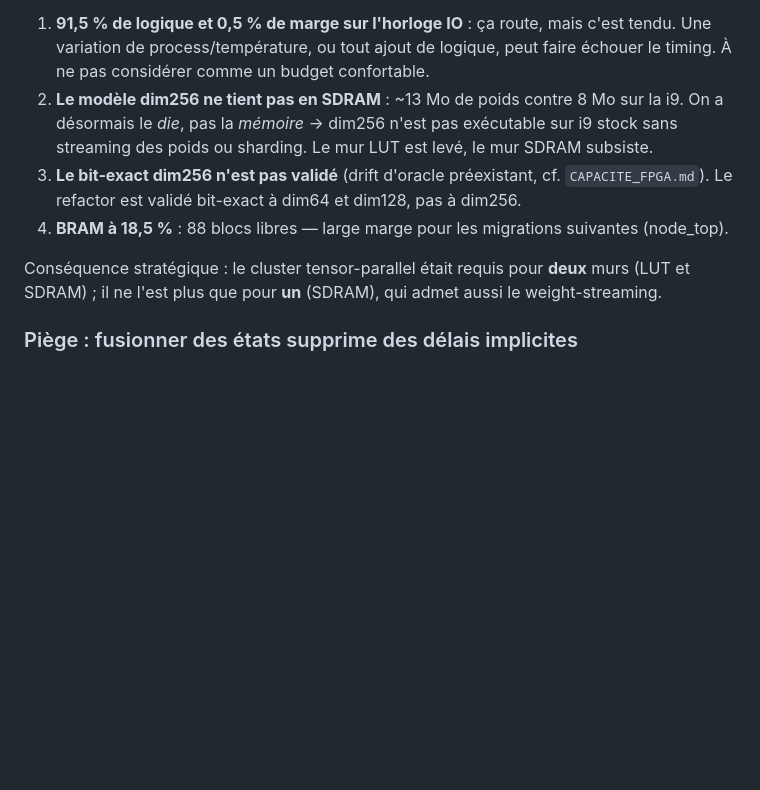
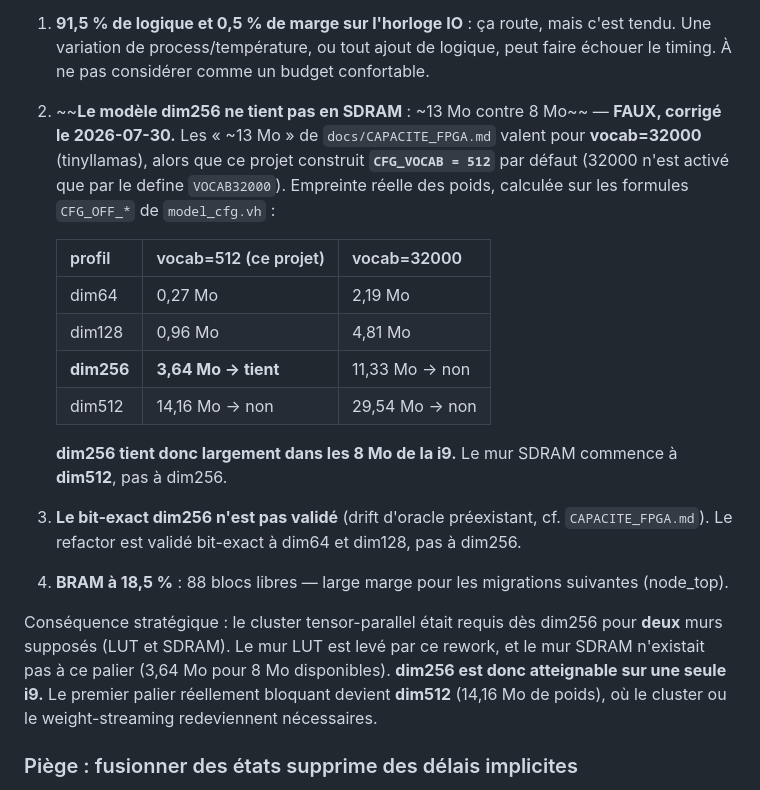
Before and after one commit to skyline624/ecp5-inference, a Markdown page: FPGA_RESSOURCES.md, the part around the change. Rendered like a GitHub page; blank space fills up the shorter version.

```diff
--- a/FPGA_RESSOURCES.md
+++ b/FPGA_RESSOURCES.md
@@ -280,15 +280,30 @@ là où l'état antérieur documenté était `nextpnr fail` (LUT 112 %). Rapport
 1. **91,5 % de logique et 0,5 % de marge sur l'horloge IO** : ça route, mais c'est tendu.
    Une variation de process/température, ou tout ajout de logique, peut faire échouer le
    timing. À ne pas considérer comme un budget confortable.
-2. **Le modèle dim256 ne tient pas en SDRAM** : ~13 Mo de poids contre 8 Mo sur la i9. On a
-   désormais le *die*, pas la *mémoire* → dim256 n'est pas exécutable sur i9 stock sans
-   streaming des poids ou sharding. Le mur LUT est levé, le mur SDRAM subsiste.
+2. ~~**Le modèle dim256 ne tient pas en SDRAM** : ~13 Mo contre 8 Mo~~ — **FAUX, corrigé le
+   2026-07-30.** Les « ~13 Mo » de `docs/CAPACITE_FPGA.md` valent pour **vocab=32000**
+   (tinyllamas), alors que ce projet construit **`CFG_VOCAB = 512`** par défaut (32000 n'est
+   activé que par le define `VOCAB32000`). Empreinte réelle des poids, calculée sur les
+   formules `CFG_OFF_*` de `model_cfg.vh` :
+
+   | profil | vocab=512 (ce projet) | vocab=32000 |
+   |---|---|---|
+   | dim64 | 0,27 Mo | 2,19 Mo |
+   | dim128 | 0,96 Mo | 4,81 Mo |
+   | **dim256** | **3,64 Mo → tient** | 11,33 Mo → non |
+   | dim512 | 14,16 Mo → non | 29,54 Mo → non |
+
+   **dim256 tient donc largement dans les 8 Mo de la i9.** Le mur SDRAM commence à
+   **dim512**, pas à dim256.
 3. **Le bit-exact dim256 n'est pas validé** (drift d'oracle préexistant, cf. `CAPACITE_FPGA.md`).
    Le refactor est validé bit-exact à dim64 et dim128, pas à dim256.
 4. **BRAM à 18,5 %** : 88 blocs libres — large marge pour les migrations suivantes (node_top).
 
-Conséquence stratégique : le cluster tensor-parallel était requis pour **deux** murs (LUT et
-SDRAM) ; il ne l'est plus que pour **un** (SDRAM), qui admet aussi le weight-streaming.
+Conséquence stratégique : le cluster tensor-parallel était requis dès dim256 pour **deux**
+murs supposés (LUT et SDRAM). Le mur LUT est levé par ce rework, et le mur SDRAM n'existait
+pas à ce palier (3,64 Mo pour 8 Mo disponibles). **dim256 est donc atteignable sur une seule
+i9.** Le premier palier réellement bloquant devient **dim512** (14,16 Mo de poids), où le
+cluster ou le weight-streaming redeviennent nécessaires.
 
 ### Piège : fusionner des états supprime des délais implicites
 Fusionner `AST_A` dans `ALU_WAIT` a d'abord cassé le bit-exact (8 mismatch/17, divergence
```
Also changed, not shown: docs/CAPACITE_FPGA.md (+18 -5 lines).
